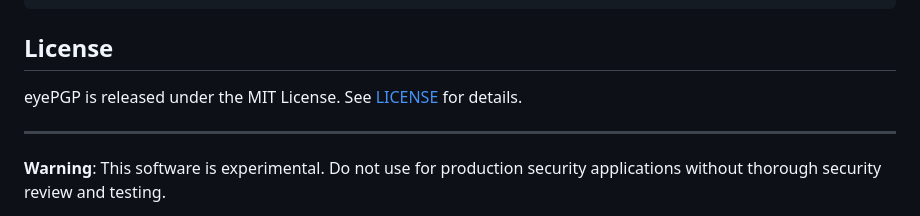
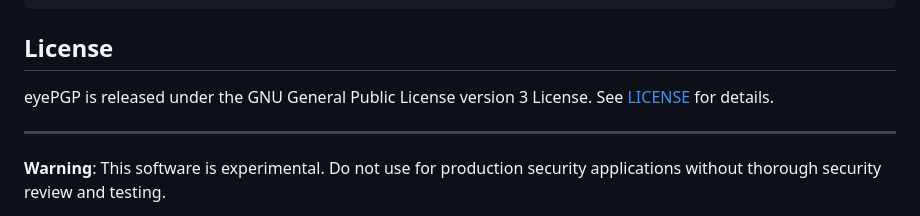
Before and after one commit to cyb3r17/eyePGP, a Markdown page: README.md, the part around the change. Rendered like a GitHub page.

```diff
--- a/README.md
+++ b/README.md
@@ -264,7 +264,7 @@ isort app.py
 
 ## License
 
-eyePGP is released under the MIT License. See [LICENSE](LICENSE) for details.
+eyePGP is released under the GNU General Public License version 3 License. See [LICENSE](LICENSE) for details.
 
 ---
 
```
